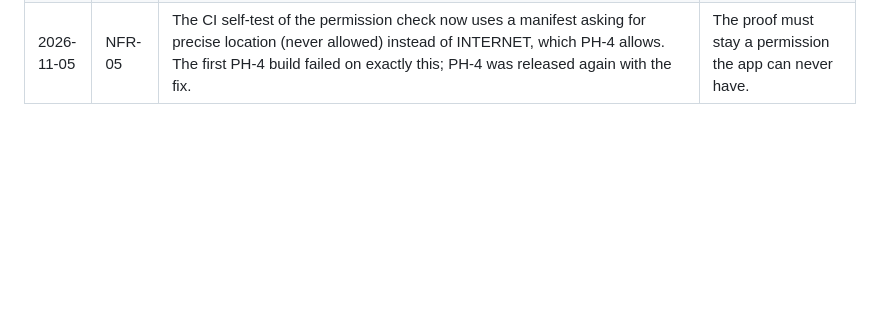
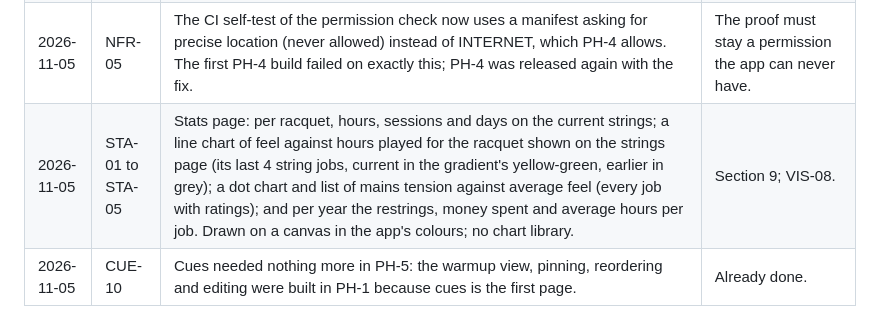
Before and after one commit to Wotworth/Tennis, a Markdown page: DECISIONS.md, the part around the change. Drawn GitHub-style; blank space fills up the shorter version.

```diff
--- a/DECISIONS.md
+++ b/DECISIONS.md
@@ -41,3 +41,5 @@ Choices made where the spec was silent, or changed by Chris. Newest last.
 | 2026-11-05 | PHO-23 | INTERNET added to the permission allowlist, HTTPS only (network security config), used only by ClaudeReader. A CI check that no other code uses the network was not built; ClaudeReader is the only class that creates a client. | PHO-23; a code-scanning check would need a custom lint rule. |
 | 2026-11-05 | PLT-01 | Release builds include native code for arm64 only (the S25), which keeps the APK at 18 MB instead of 48 MB (ML Kit). | Size. |
 | 2026-11-05 | NFR-05 | The CI self-test of the permission check now uses a manifest asking for precise location (never allowed) instead of INTERNET, which PH-4 allows. The first PH-4 build failed on exactly this; PH-4 was released again with the fix. | The proof must stay a permission the app can never have. |
+| 2026-11-05 | STA-01 to STA-05 | Stats page: per racquet, hours, sessions and days on the current strings; a line chart of feel against hours played for the racquet shown on the strings page (its last 4 string jobs, current in the gradient's yellow-green, earlier in grey); a dot chart and list of mains tension against average feel (every job with ratings); and per year the restrings, money spent and average hours per job. Drawn on a canvas in the app's colours; no chart library. | Section 9; VIS-08. |
+| 2026-11-05 | CUE-10 | Cues needed nothing more in PH-5: the warmup view, pinning, reordering and editing were built in PH-1 because cues is the first page. | Already done. |
```
Also changed, not shown: docs/STATUS.md (+5 -2 lines), docs/reports/PH-5.md (added, +32 -0 lines), docs/reports/ph-5/hub-stats-360dp.png (added), docs/reports/ph-5/hub-stats-411dp.png (added), 8 other files.
